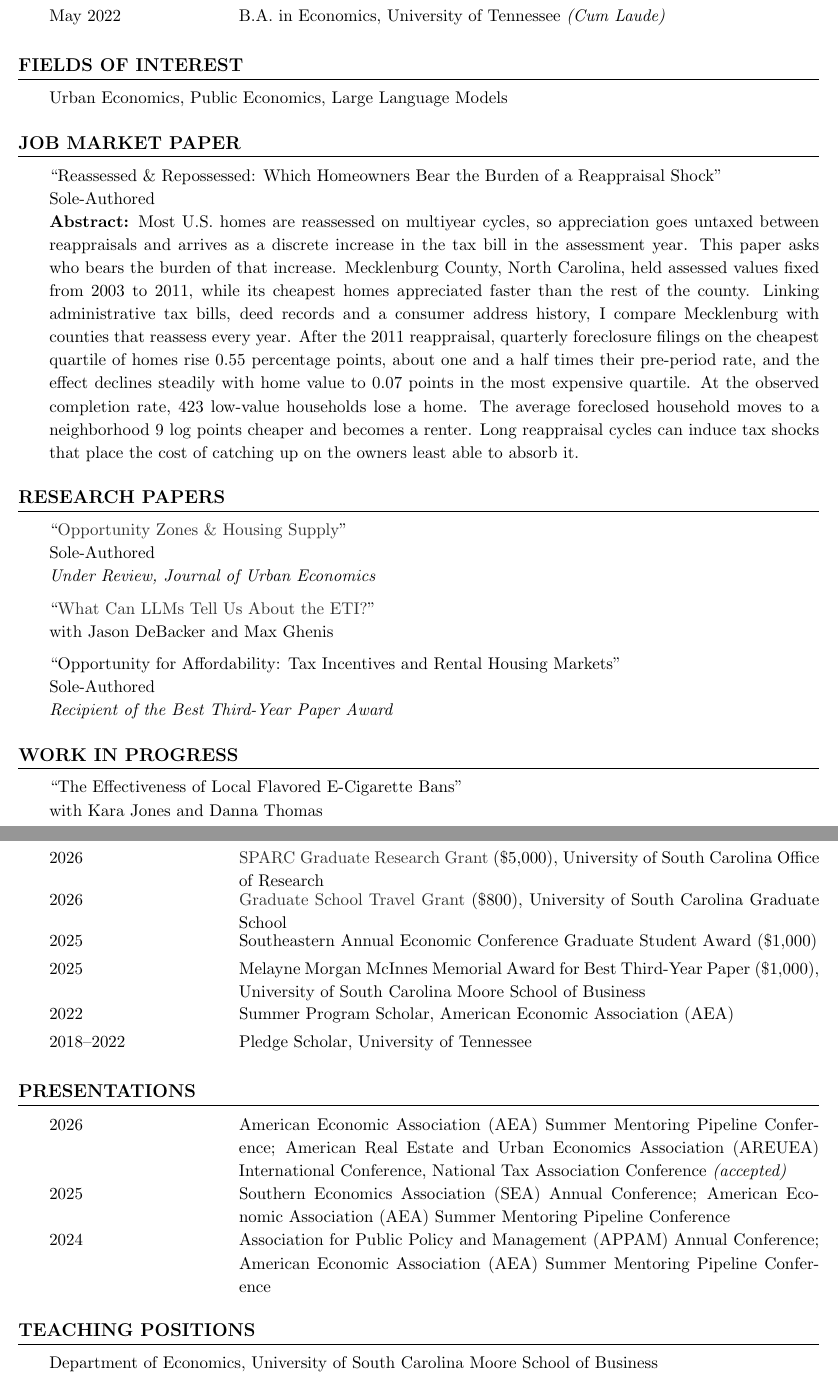
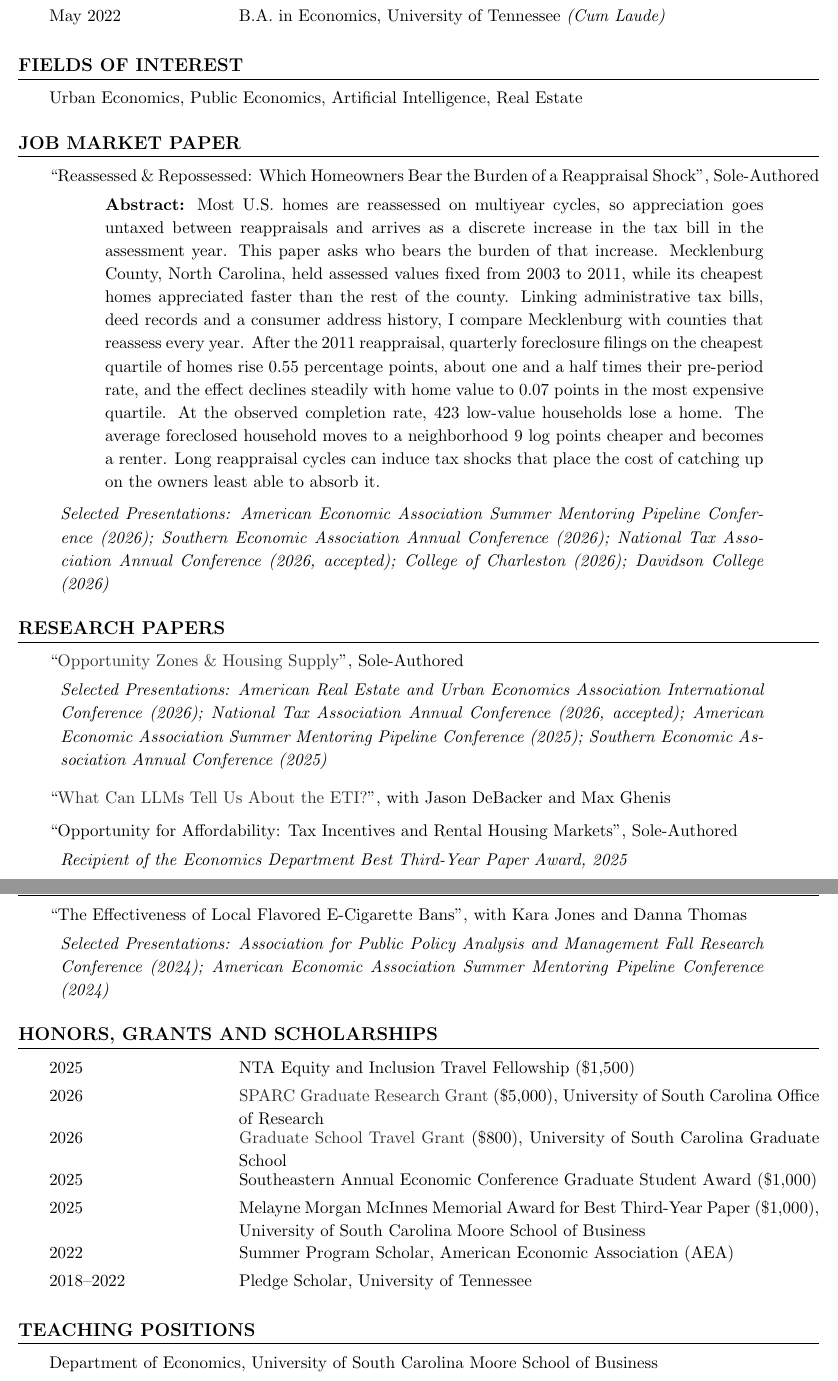
Before and after one commit to roxana-gonzalez/roxana-gonzalez.github.io, a LaTeX CV (files/cv.tex): two parts of pages 1 and 2 of 3, joined at a grey line, cut so that both start at the same text. Compiled offline with pdfLaTeX.

Commit message:
Restyle CV paper entries: indented abstract, italic presentation lines
Co-Authored-By: Claude Opus 5 (1M context) <noreply@anthropic.com>

```diff
--- a/files/cv.tex
+++ b/files/cv.tex
@@ -73,58 +73,57 @@ Citizenship: United States
 % FIELDS OF INTEREST
 %==================================================================
 \section*{FIELDS OF INTEREST}
-Urban Economics, Public Economics, Large Language Models
+Urban Economics, Public Economics, Artificial Intelligence, Real Estate
 
 %==================================================================
 % JMP
 %==================================================================
 \section*{JOB MARKET PAPER}
-``Reassessed \& Repossessed: Which Homeowners Bear the Burden of a Reappraisal Shock''\\
-Sole-Authored\\
-\textbf{Abstract:} Most U.S.\ homes are reassessed on multiyear cycles, so appreciation goes untaxed between reappraisals and arrives as a discrete increase in the tax bill in the assessment year. This paper asks who bears the burden of that increase. Mecklenburg County, North Carolina, held assessed values fixed from 2003 to 2011, while its cheapest homes appreciated faster than the rest of the county. Linking administrative tax bills, deed records and a consumer address history, I compare Mecklenburg with counties that reassess every year. After the 2011 reappraisal, quarterly foreclosure filings on the cheapest quartile of homes rise 0.55 percentage points, about one and a half times their pre-period rate, and the effect declines steadily with home value to 0.07 points in the most expensive quartile. At the observed completion rate, 423 low-value households lose a home. The average foreclosed household moves to a neighborhood 9 log points cheaper and becomes a renter. Long reappraisal cycles can induce tax shocks that place the cost of catching up on the owners least able to absorb it.
+``Reassessed \& Repossessed: Which Homeowners Bear the Burden of a Reappraisal Shock'', Sole-Authored
+\begin{list}{}{\setlength{\leftmargin}{0.5in}\setlength{\rightmargin}{0.5in}\setlength{\topsep}{4pt}}
+\item[] \textbf{Abstract:} Most U.S.\ homes are reassessed on multiyear cycles, so appreciation goes untaxed between reappraisals and arrives as a discrete increase in the tax bill in the assessment year. This paper asks who bears the burden of that increase. Mecklenburg County, North Carolina, held assessed values fixed from 2003 to 2011, while its cheapest homes appreciated faster than the rest of the county. Linking administrative tax bills, deed records and a consumer address history, I compare Mecklenburg with counties that reassess every year. After the 2011 reappraisal, quarterly foreclosure filings on the cheapest quartile of homes rise 0.55 percentage points, about one and a half times their pre-period rate, and the effect declines steadily with home value to 0.07 points in the most expensive quartile. At the observed completion rate, 423 low-value households lose a home. The average foreclosed household moves to a neighborhood 9 log points cheaper and becomes a renter. Long reappraisal cycles can induce tax shocks that place the cost of catching up on the owners least able to absorb it.
+\end{list}
+\begin{list}{}{\setlength{\leftmargin}{0.1in}\setlength{\rightmargin}{0.5in}\setlength{\topsep}{4pt}}
+\item {\itshape Selected Presentations: American Economic Association Summer Mentoring Pipeline Conference (2026); Southern Economic Association Annual Conference (2026); National Tax Association Annual Conference (2026, accepted); College of Charleston (2026); Davidson College (2026)}
+\end{list}
 
 %==================================================================
 % RESEARCH PAPERS
 %==================================================================
 \section*{RESEARCH PAPERS}
-``\href{https://papers.ssrn.com/sol3/papers.cfm?abstract_id=6776971}{Opportunity Zones \& Housing Supply}''\\
-Sole-Authored\\
-\textit{Under Review, Journal of Urban Economics}
+``\href{https://papers.ssrn.com/sol3/papers.cfm?abstract_id=6776971}{Opportunity Zones \& Housing Supply}'', Sole-Authored
+\begin{list}{}{\setlength{\leftmargin}{0.1in}\setlength{\rightmargin}{0.5in}\setlength{\topsep}{4pt}}
+\item {\itshape Selected Presentations: American Real Estate and Urban Economics Association International Conference (2026); National Tax Association Annual Conference (2026, accepted); American Economic Association Summer Mentoring Pipeline Conference (2025); Southern Economic Association Annual Conference (2025)}
+\end{list}
+\vspace{6pt}
+``\href{https://papers.ssrn.com/sol3/papers.cfm?abstract_id=5410643}{What Can LLMs Tell Us About the ETI?}'', with Jason DeBacker and Max Ghenis
 
 \vspace{6pt}
-``\href{https://papers.ssrn.com/sol3/papers.cfm?abstract_id=5410643}{What Can LLMs Tell Us About the ETI?}''\\
-with Jason DeBacker and Max Ghenis
-
-\vspace{6pt}
-``Opportunity for Affordability: Tax Incentives and Rental Housing Markets''\\
-Sole-Authored\\
-\textit{Recipient of the Best Third-Year Paper Award}
-
+``Opportunity for Affordability: Tax Incentives and Rental Housing Markets'', Sole-Authored
+\begin{list}{}{\setlength{\leftmargin}{0.1in}\setlength{\rightmargin}{0.5in}\setlength{\topsep}{4pt}}
+\item {\itshape Recipient of the Economics Department Best Third-Year Paper Award, 2025}
+\end{list}
 %==================================================================
 % WORK IN PROGRESS
 %==================================================================
 \section*{WORK IN PROGRESS}
-``The Effectiveness of Local Flavored E-Cigarette Bans''\\
-with Kara Jones and Danna Thomas
+``The Effectiveness of Local Flavored E-Cigarette Bans'', with Kara Jones and Danna Thomas
+\begin{list}{}{\setlength{\leftmargin}{0.1in}\setlength{\rightmargin}{0.5in}\setlength{\topsep}{4pt}}
+\item {\itshape Selected Presentations: Association for Public Policy Analysis and Management Fall Research Conference (2024); American Economic Association Summer Mentoring Pipeline Conference (2024)}
+\end{list}
+
 
 %==================================================================
 % HONORS, GRANTS AND SCHOLARSHIPS
 %==================================================================
 \section*{HONORS, GRANTS AND SCHOLARSHIPS}
+\cvrow{2025}{NTA Equity and Inclusion Travel Fellowship (\$1,500)}
 \cvrow{2026}{\href{https://www.sc.edu/about/offices_and_divisions/research/news_and_pubs/news/2026/sparc_2026.php}{SPARC Graduate Research Grant} (\$5,000), University of South Carolina Office of Research}
 \cvrow{2026}{\href{https://sc.edu/study/colleges_schools/graduate_school/tuition-funding/travel_grants/}{Graduate School Travel Grant} (\$800), University of South Carolina Graduate School}
 \cvrow{2025}{Southeastern Annual Economic Conference Graduate Student Award (\$1,000)}
 \cvrow{2025}{Melayne Morgan McInnes Memorial Award for Best Third-Year Paper (\$1,000), University of South Carolina Moore School of Business}
 \cvrow{2022}{Summer Program Scholar, American Economic Association (AEA)}
 \cvrow{2018--2022}{Pledge Scholar, University of Tennessee}
-
-%==================================================================
-% PRESENTATIONS
-%==================================================================
-\section*{PRESENTATIONS}
-\cvrow{2026}{American Economic Association (AEA) Summer Mentoring Pipeline Conference; American Real Estate and Urban Economics Association (AREUEA) International Conference, National Tax Association Conference \textit{(accepted)}}
-\cvrow{2025}{Southern Economics Association (SEA) Annual Conference; American Economic Association (AEA) Summer Mentoring Pipeline Conference}
-\cvrow{2024}{Association for Public Policy and Management (APPAM) Annual Conference; American Economic Association (AEA) Summer Mentoring Pipeline Conference}
 
 %==================================================================
 % TEACHING
```
Also changed, not shown: files/cv.pdf, files/cv.tex (2 more changed lines).
